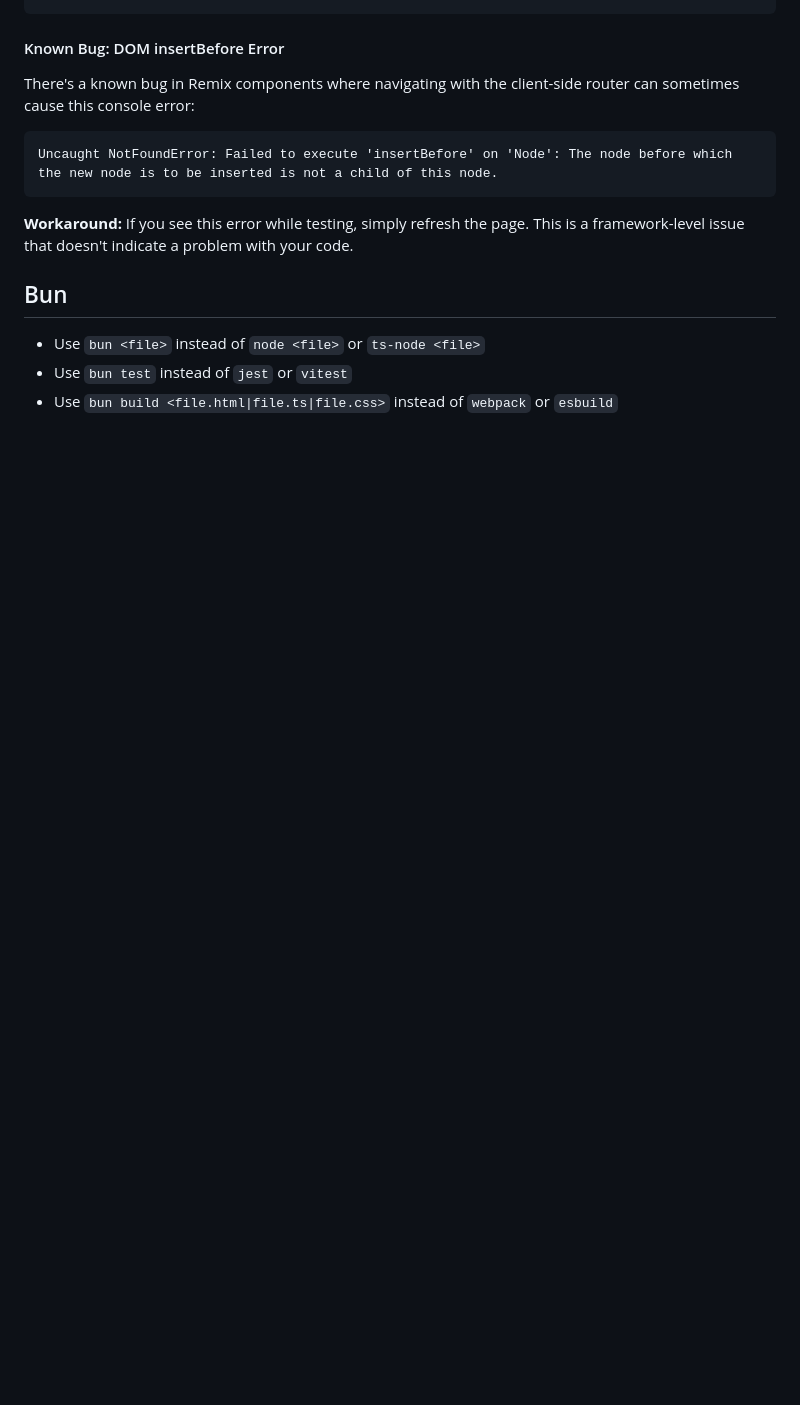
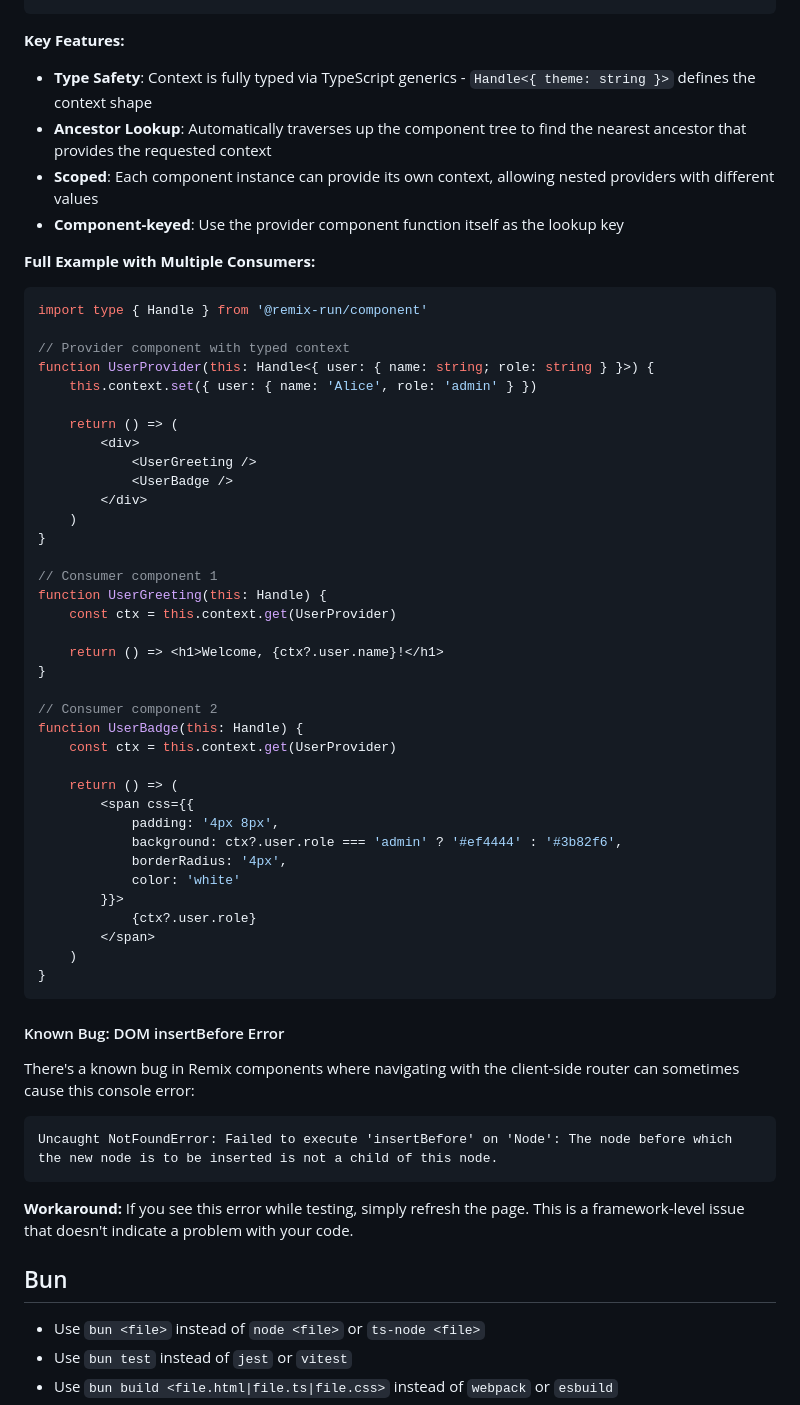
Before and after one commit to kentcdodds/mediarss, a Markdown page: AGENTS.md, the part around one of its changes. GitHub-like rendering; blank space fills up the shorter version.

Commit message:
Add context system for ancestor/descendant communication (#12)
Co-authored-by: Cursor Agent <cursoragent@cursor.com>

````diff
--- a/AGENTS.md
+++ b/AGENTS.md
@@ -220,3 +266,51 @@ function ResizeAware(this: Handle) {
+**Key Features:**
+
+- **Type Safety**: Context is fully typed via TypeScript generics - `Handle<{ theme: string }>` defines the context shape
+- **Ancestor Lookup**: Automatically traverses up the component tree to find the nearest ancestor that provides the requested context
+- **Scoped**: Each component instance can provide its own context, allowing nested providers with different values
+- **Component-keyed**: Use the provider component function itself as the lookup key
+
+**Full Example with Multiple Consumers:**
+
+```tsx
+import type { Handle } from '@remix-run/component'
+
+// Provider component with typed context
+function UserProvider(this: Handle<{ user: { name: string; role: string } }>) {
+	this.context.set({ user: { name: 'Alice', role: 'admin' } })
+
+	return () => (
+		<div>
+			<UserGreeting />
+			<UserBadge />
+		</div>
+	)
+}
+
+// Consumer component 1
+function UserGreeting(this: Handle) {
+	const ctx = this.context.get(UserProvider)
+
+	return () => <h1>Welcome, {ctx?.user.name}!</h1>
+}
+
+// Consumer component 2
+function UserBadge(this: Handle) {
+	const ctx = this.context.get(UserProvider)
+
+	return () => (
+		<span css={{
+			padding: '4px 8px',
+			background: ctx?.user.role === 'admin' ? '#ef4444' : '#3b82f6',
+			borderRadius: '4px',
+			color: 'white'
+		}}>
+			{ctx?.user.role}
+		</span>
+	)
+}
+```
+
 #### Known Bug: DOM insertBefore Error
 
 There's a known bug in Remix components where navigating with the client-side router can sometimes cause this console error:
````
Also changed, not shown: other parts of AGENTS.md (+46 -0 lines).
